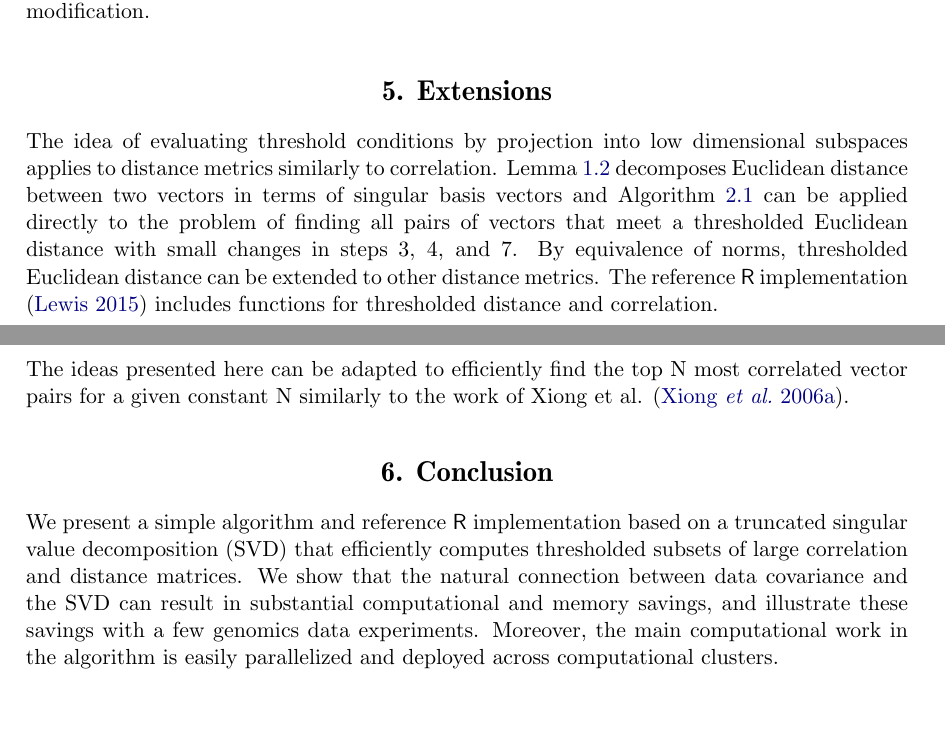
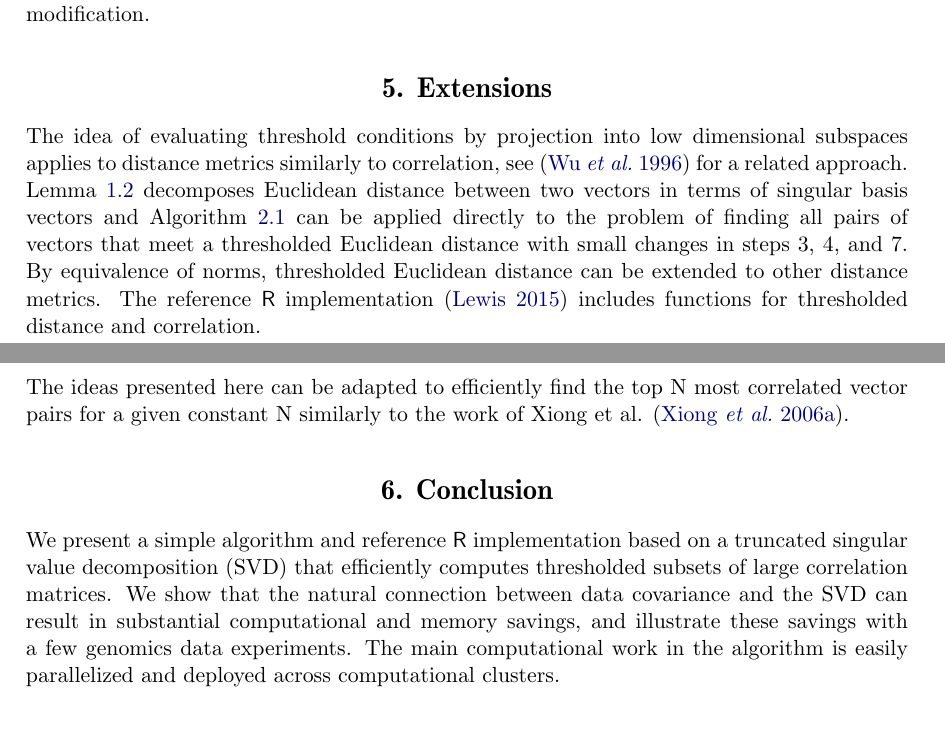
Before and after one commit to bwlewis/covar, a LaTeX document (threshold/draft.tex): two parts of pages 9 and 10 of 12, joined at a grey line, cut so that both start at the same text. Compiled offline with pdfLaTeX.

Commit message:
Minor changes to conclusion

```diff
--- a/threshold/draft.tex
+++ b/threshold/draft.tex
@@ -653,14 +653,15 @@ the constrained memory setting of a desktop PC without modification.
 \section{Extensions}\label{extensions}
 
 The idea of evaluating threshold conditions by projection into low dimensional
-subspaces applies to distance metrics similarly to correlation. Lemma
-\ref{sumlemma} decomposes Euclidean distance between two vectors in terms of
-singular basis vectors and Algorithm \ref{prune} can be applied directly to the
-problem of finding all pairs of vectors that meet a thresholded Euclidean
-distance with small changes in steps 3, 4, and 7.  By equivalence of norms,
-thresholded Euclidean distance can be extended to other distance metrics. The
-reference \proglang{R} implementation \citep{sup} includes functions for thresholded
-distance and correlation.
+subspaces applies to distance metrics similarly to correlation, see
+\citep{svd-similarity} for a related approach. Lemma \ref{sumlemma} decomposes
+Euclidean distance between two vectors in terms of singular basis vectors and
+Algorithm \ref{prune} can be applied directly to the problem of finding all
+pairs of vectors that meet a thresholded Euclidean distance with small changes
+in steps 3, 4, and 7.  By equivalence of norms, thresholded Euclidean distance
+can be extended to other distance metrics. The reference \proglang{R}
+implementation \citep{sup} includes functions for thresholded distance and
+correlation.
 
 The ideas presented here can be adapted to efficiently find the top N most
 correlated vector pairs for a given constant N similarly to the work of
@@ -668,15 +669,13 @@ Xiong et al. \citep{prune2}.
 
 \section{Conclusion}\label{conclusion}
 
-We present a simple algorithm and reference \proglang{R} implementation based on a
-truncated singular value decomposition (SVD) that efficiently computes
-thresholded subsets of large correlation and distance matrices.  We show that
-the natural connection between data covariance and the SVD can result in
-substantial computational and memory savings, and illustrate these savings with
-a few genomics data experiments.  Moreover, the main computational work in the
-algorithm is easily parallelized and deployed across computational
-clusters.
-
+We present a simple algorithm and reference \proglang{R} implementation based
+on a truncated singular value decomposition (SVD) that efficiently computes
+thresholded subsets of large correlation  matrices.  We show that the natural
+connection between data covariance and the SVD can result in substantial
+computational and memory savings, and illustrate these savings with a few
+genomics data experiments.  The main computational work in the algorithm is
+easily parallelized and deployed across computational clusters.
 
 
 \bibliography{bibliography}{}
```
Also changed, not shown: threshold/draft-001.pdf, threshold/draft.tex (4 more changed lines), 1 other file.
